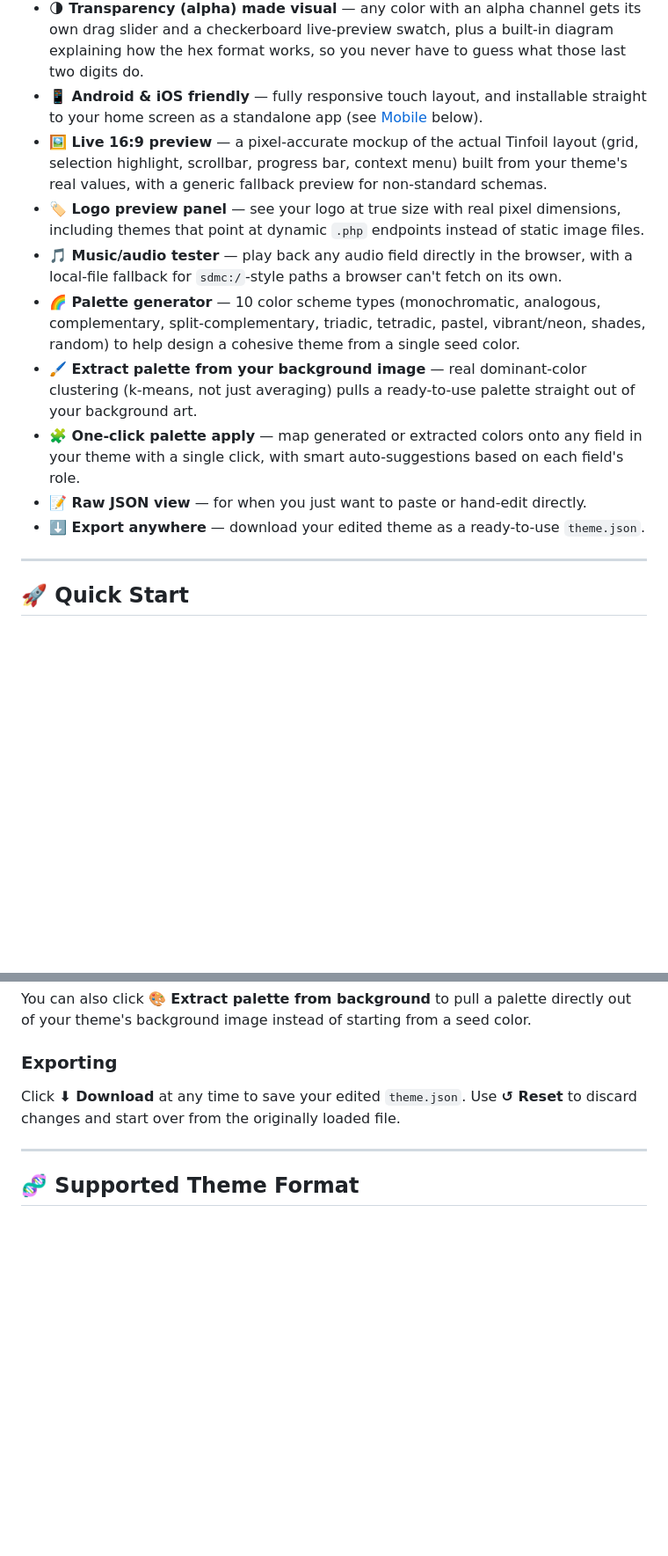
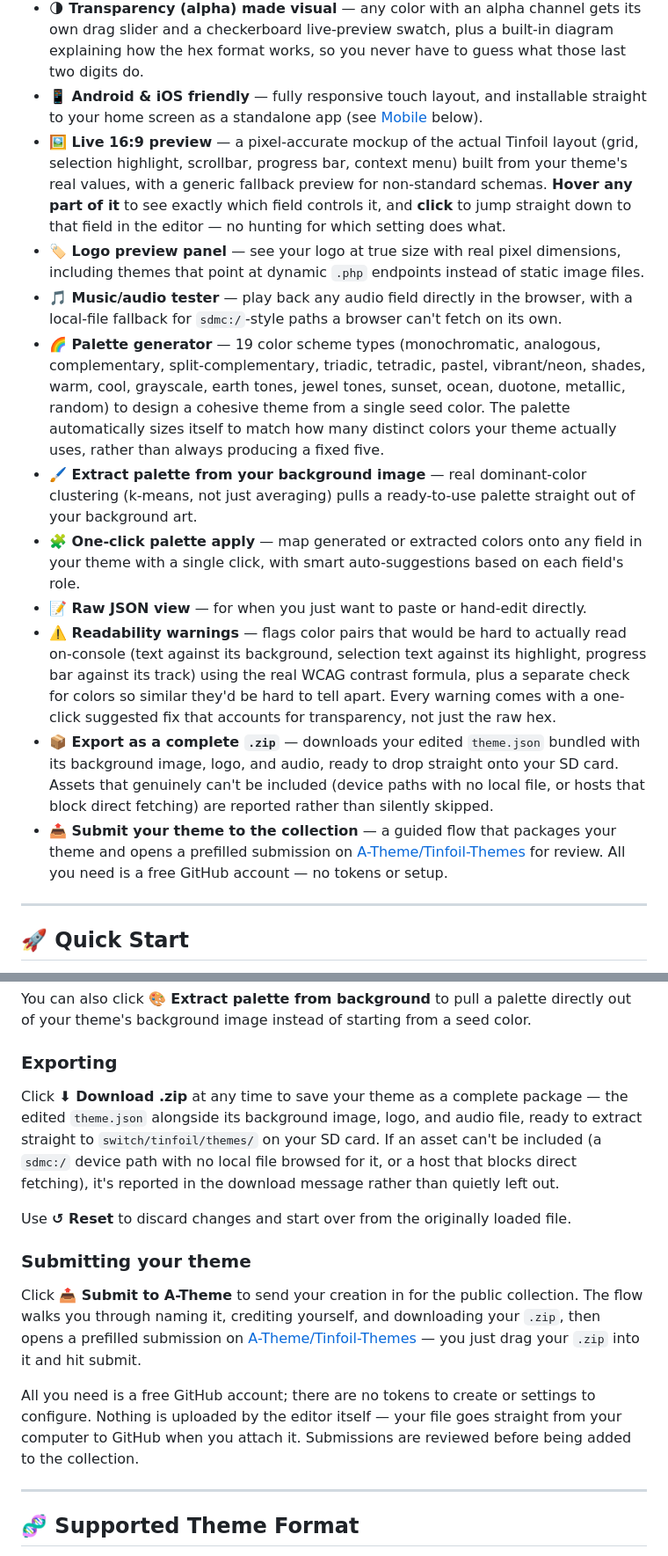
Before and after one commit to A-Theme/Theme-App, a Markdown page: README.md, 2 parts joined by grey strips. Shown at 88% size. Drawn GitHub-style; blank space fills up the shorter version.

```diff
--- a/README.md
+++ b/README.md
@@ -41,14 +41,16 @@ Everything runs **entirely in your browser (or as a standalone desktop app)**
 - **🎨 Smart color fields** — automatically detects hex colors in *any* format Tinfoil themes use (`#rrggbb`, bare `rrggbbaa`, with or without alpha) and gives you a real color picker next to the raw value, always writing back in the exact original style.
 - **🌗 Transparency (alpha) made visual** — any color with an alpha channel gets its own drag slider and a checkerboard live-preview swatch, plus a built-in diagram explaining how the hex format works, so you never have to guess what those last two digits do.
 - **📱 Android & iOS friendly** — fully responsive touch layout, and installable straight to your home screen as a standalone app (see [Mobile](#-mobile-android--ios) below).
-- **🖼️ Live 16:9 preview** — a pixel-accurate mockup of the actual Tinfoil layout (grid, selection highlight, scrollbar, progress bar, context menu) built from your theme's real values, with a generic fallback preview for non-standard schemas.
+- **🖼️ Live 16:9 preview** — a pixel-accurate mockup of the actual Tinfoil layout (grid, selection highlight, scrollbar, progress bar, context menu) built from your theme's real values, with a generic fallback preview for non-standard schemas. **Hover any part of it** to see exactly which field controls it, and **click** to jump straight down to that field in the editor — no hunting for which setting does what.
 - **🏷️ Logo preview panel** — see your logo at true size with real pixel dimensions, including themes that point at dynamic `.php` endpoints instead of static image files.
 - **🎵 Music/audio tester** — play back any audio field directly in the browser, with a local-file fallback for `sdmc:/`-style paths a browser can't fetch on its own.
-- **🌈 Palette generator** — 10 color scheme types (monochromatic, analogous, complementary, split-complementary, triadic, tetradic, pastel, vibrant/neon, shades, random) to help design a cohesive theme from a single seed color.
+- **🌈 Palette generator** — 19 color scheme types (monochromatic, analogous, complementary, split-complementary, triadic, tetradic, pastel, vibrant/neon, shades, warm, cool, grayscale, earth tones, jewel tones, sunset, ocean, duotone, metallic, random) to design a cohesive theme from a single seed color. The palette automatically sizes itself to match how many distinct colors your theme actually uses, rather than always producing a fixed five.
 - **🖌️ Extract palette from your background image** — real dominant-color clustering (k-means, not just averaging) pulls a ready-to-use palette straight out of your background art.
 - **🧩 One-click palette apply** — map generated or extracted colors onto any field in your theme with a single click, with smart auto-suggestions based on each field's role.
 - **📝 Raw JSON view** — for when you just want to paste or hand-edit directly.
-- **⬇️ Export anywhere** — download your edited theme as a ready-to-use `theme.json`.
+- **⚠️ Readability warnings** — flags color pairs that would be hard to actually read on-console (text against its background, selection text against its highlight, progress bar against its track) using the real WCAG contrast formula, plus a separate check for colors so similar they'd be hard to tell apart. Every warning comes with a one-click suggested fix that accounts for transparency, not just the raw hex.
+- **📦 Export as a complete `.zip`** — downloads your edited `theme.json` bundled with its background image, logo, and audio, ready to drop straight onto your SD card. Assets that genuinely can't be included (device paths with no local file, or hosts that block direct fetching) are reported rather than silently skipped.
+- **📤 Submit your theme to the collection** — a guided flow that packages your theme and opens a prefilled submission on [A-Theme/Tinfoil-Themes](https://github.com/A-Theme/Tinfoil-Themes) for review. All you need is a free GitHub account — no tokens or setup.
 
 ---
 
@@ -102,7 +104,15 @@ The **live preview** at the top updates as you type, rendering an approximation
 You can also click **🎨 Extract palette from background** to pull a palette directly out of your theme's background image instead of starting from a seed color.
 
 ### Exporting
-Click **⬇ Download** at any time to save your edited `theme.json`. Use **↺ Reset** to discard changes and start over from the originally loaded file.
+Click **⬇ Download .zip** at any time to save your theme as a complete package — the edited `theme.json` alongside its background image, logo, and audio file, ready to extract straight to `switch/tinfoil/themes/` on your SD card. If an asset can't be included (a `sdmc:/` device path with no local file browsed for it, or a host that blocks direct fetching), it's reported in the download message rather than quietly left out.
+
+Use **↺ Reset** to discard changes and start over from the originally loaded file.
+
+### Submitting your theme
+
+Click **📤 Submit to A-Theme** to send your creation in for the public collection. The flow walks you through naming it, crediting yourself, and downloading your `.zip`, then opens a prefilled submission on [A-Theme/Tinfoil-Themes](https://github.com/A-Theme/Tinfoil-Themes) — you just drag your `.zip` into it and hit submit.
+
+All you need is a free GitHub account; there are no tokens to create or settings to configure. Nothing is uploaded by the editor itself — your file goes straight from your computer to GitHub when you attach it. Submissions are reviewed before being added to the collection.
 
 ---
 
```
Also changed, not shown: other parts of README.md (+2 -2 lines).
